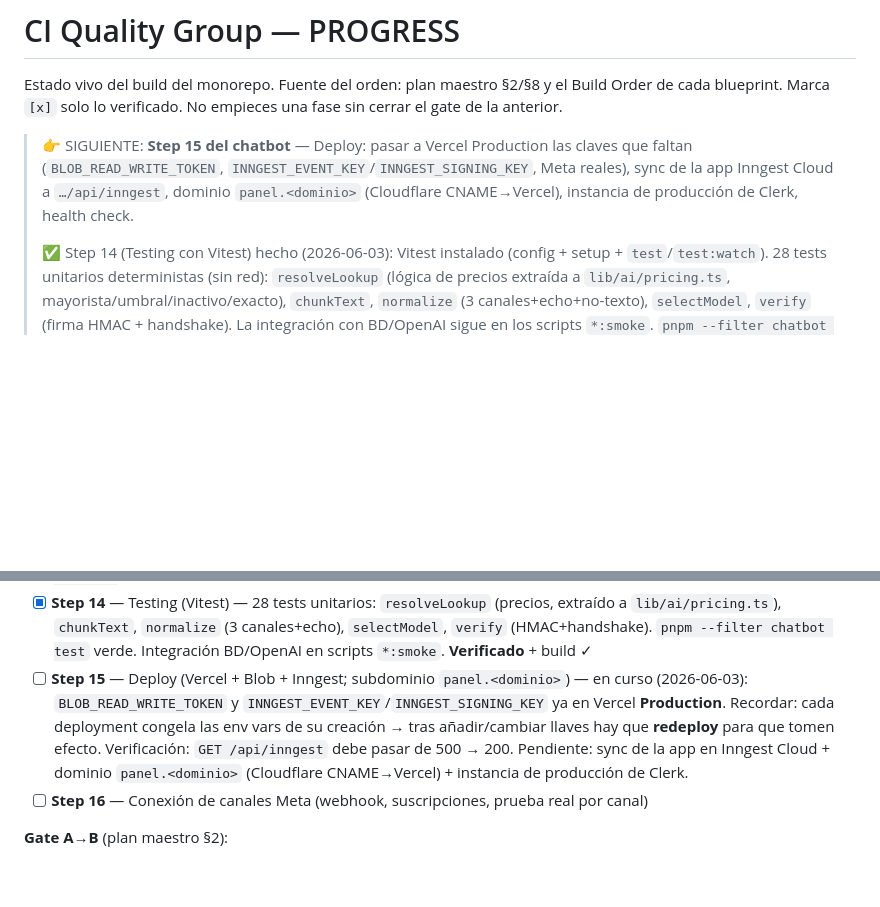
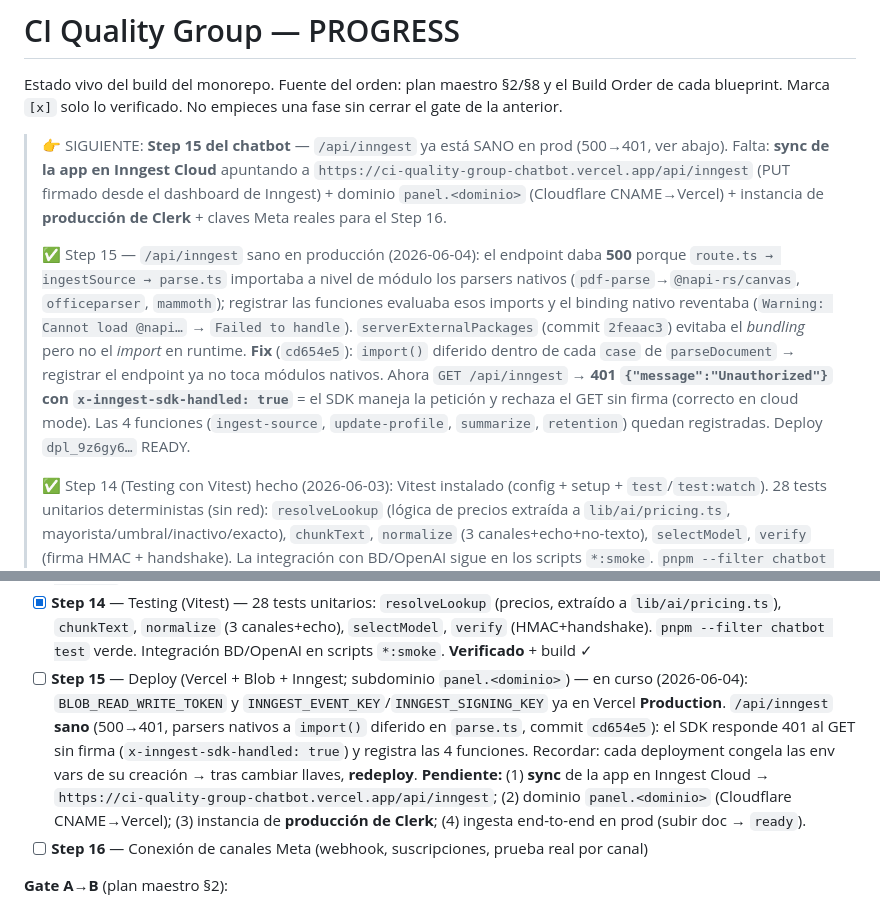
Before and after one commit to tridentcol/ci-quality-group-web-agent, a Markdown page: docs/PROGRESS.md, 2 parts joined by grey strips. Drawn GitHub-style; blank space fills up the shorter version.

Commit message:
docs(deploy): Step 15 — /api/inngest sano en prod (500→401), parsers nativos diferidos
Registra en PROGRESS que el endpoint ya carga y registra las 4 funciones
(GET sin firma → 401 con x-inngest-sdk-handled: true). Pendiente del Step 15:
sync de la app en Inngest Cloud, dominio panel.<dominio>, Clerk producción e
ingesta end-to-end en prod.

Co-Authored-By: Claude Opus 4.8 (1M context) <noreply@anthropic.com>

```diff
--- a/docs/PROGRESS.md
+++ b/docs/PROGRESS.md
@@ -3,7 +3,9 @@
 Estado vivo del build del monorepo. Fuente del orden: plan maestro §2/§8 y el Build Order de cada blueprint.
 Marca `[x]` solo lo verificado. No empieces una fase sin cerrar el gate de la anterior.
 
-> 👉 SIGUIENTE: **Step 15 del chatbot** — Deploy: pasar a Vercel Production las claves que faltan (`BLOB_READ_WRITE_TOKEN`, `INNGEST_EVENT_KEY`/`INNGEST_SIGNING_KEY`, Meta reales), sync de la app Inngest Cloud a `…/api/inngest`, dominio `panel.<dominio>` (Cloudflare CNAME→Vercel), instancia de producción de Clerk, health check.
+> 👉 SIGUIENTE: **Step 15 del chatbot** — `/api/inngest` ya está SANO en prod (500→401, ver abajo). Falta: **sync de la app en Inngest Cloud** apuntando a `https://ci-quality-group-chatbot.vercel.app/api/inngest` (PUT firmado desde el dashboard de Inngest) + dominio `panel.<dominio>` (Cloudflare CNAME→Vercel) + instancia de **producción de Clerk** + claves Meta reales para el Step 16.
+>
+> ✅ Step 15 — `/api/inngest` sano en producción (2026-06-04): el endpoint daba **500** porque `route.ts → ingestSource → parse.ts` importaba a nivel de módulo los parsers nativos (`pdf-parse`→`@napi-rs/canvas`, `officeparser`, `mammoth`); registrar las funciones evaluaba esos imports y el binding nativo reventaba (`Warning: Cannot load @napi…` → `Failed to handle`). `serverExternalPackages` (commit `2feaac3`) evitaba el *bundling* pero no el *import* en runtime. **Fix** (`cd654e5`): `import()` diferido dentro de cada `case` de `parseDocument` → registrar el endpoint ya no toca módulos nativos. Ahora `GET /api/inngest` → **401 `{"message":"Unauthorized"}` con `x-inngest-sdk-handled: true`** = el SDK maneja la petición y rechaza el GET sin firma (correcto en cloud mode). Las 4 funciones (`ingest-source`, `update-profile`, `summarize`, `retention`) quedan registradas. Deploy `dpl_9z6gy6…` READY.
 >
 > ✅ Step 14 (Testing con Vitest) hecho (2026-06-03): Vitest instalado (config + setup + `test`/`test:watch`). 28 tests unitarios deterministas (sin red): `resolveLookup` (lógica de precios extraída a `lib/ai/pricing.ts`, mayorista/umbral/inactivo/exacto), `chunkText`, `normalize` (3 canales+echo+no-texto), `selectModel`, `verify` (firma HMAC + handshake). La integración con BD/OpenAI sigue en los scripts `*:smoke`. `pnpm --filter chatbot test` verde + build verde.
 >
@@ -58,7 +60,7 @@ Blueprint: `docs/ci-quality-group-chatbot-blueprint.md` §9 (Steps 1–16). Memo
 - [x] **Step 12** — Panel: Dashboard + Settings — `(panel)/dashboard` con KPIs reales (`db.$count`) + `(panel)/settings` + `settings-form` + `api/panel/config` (GET/PATCH `bot_config`: identidad/tono, mensajes, horario, canales, admin WhatsApp, descuento máx, retención). **Verificado** (`scripts/config-smoke.ts`) + build ✓
 - [x] **Step 13** — Cumplimiento (Habeas Data / Ley 1581/2012) — página pública `/privacidad`; job Inngest `compliance-retention` (cron + evento) borra conversaciones/perfiles vencidos por `retention_months`; borrado bajo solicitud (`DELETE /api/panel/conversations ?erase=customer`) + botones en el hilo. **Verificado** (`scripts/retention-smoke.ts`) + build ✓
 - [x] **Step 14** — Testing (Vitest) — 28 tests unitarios: `resolveLookup` (precios, extraído a `lib/ai/pricing.ts`), `chunkText`, `normalize` (3 canales+echo), `selectModel`, `verify` (HMAC+handshake). `pnpm --filter chatbot test` verde. Integración BD/OpenAI en scripts `*:smoke`. **Verificado** + build ✓
-- [ ] **Step 15** — Deploy (Vercel + Blob + Inngest; subdominio `panel.<dominio>`) — en curso (2026-06-03): `BLOB_READ_WRITE_TOKEN` y `INNGEST_EVENT_KEY`/`INNGEST_SIGNING_KEY` ya en Vercel **Production**. Recordar: cada deployment congela las env vars de su creación → tras añadir/cambiar llaves hay que **redeploy** para que tomen efecto. Verificación: `GET /api/inngest` debe pasar de 500 → 200. Pendiente: sync de la app en Inngest Cloud + dominio `panel.<dominio>` (Cloudflare CNAME→Vercel) + instancia de producción de Clerk.
+- [ ] **Step 15** — Deploy (Vercel + Blob + Inngest; subdominio `panel.<dominio>`) — en curso (2026-06-04): `BLOB_READ_WRITE_TOKEN` y `INNGEST_EVENT_KEY`/`INNGEST_SIGNING_KEY` ya en Vercel **Production**. `/api/inngest` **sano** (500→401, parsers nativos a `import()` diferido en `parse.ts`, commit `cd654e5`): el SDK responde 401 al GET sin firma (`x-inngest-sdk-handled: true`) y registra las 4 funciones. Recordar: cada deployment congela las env vars de su creación → tras cambiar llaves, **redeploy**. **Pendiente:** (1) **sync** de la app en Inngest Cloud → `https://ci-quality-group-chatbot.vercel.app/api/inngest`; (2) dominio `panel.<dominio>` (Cloudflare CNAME→Vercel); (3) instancia de **producción de Clerk**; (4) ingesta end-to-end en prod (subir doc → `ready`).
 - [ ] **Step 16** — Conexión de canales Meta (webhook, suscripciones, prueba real por canal)
 
 **Gate A→B** (plan maestro §2):
```
